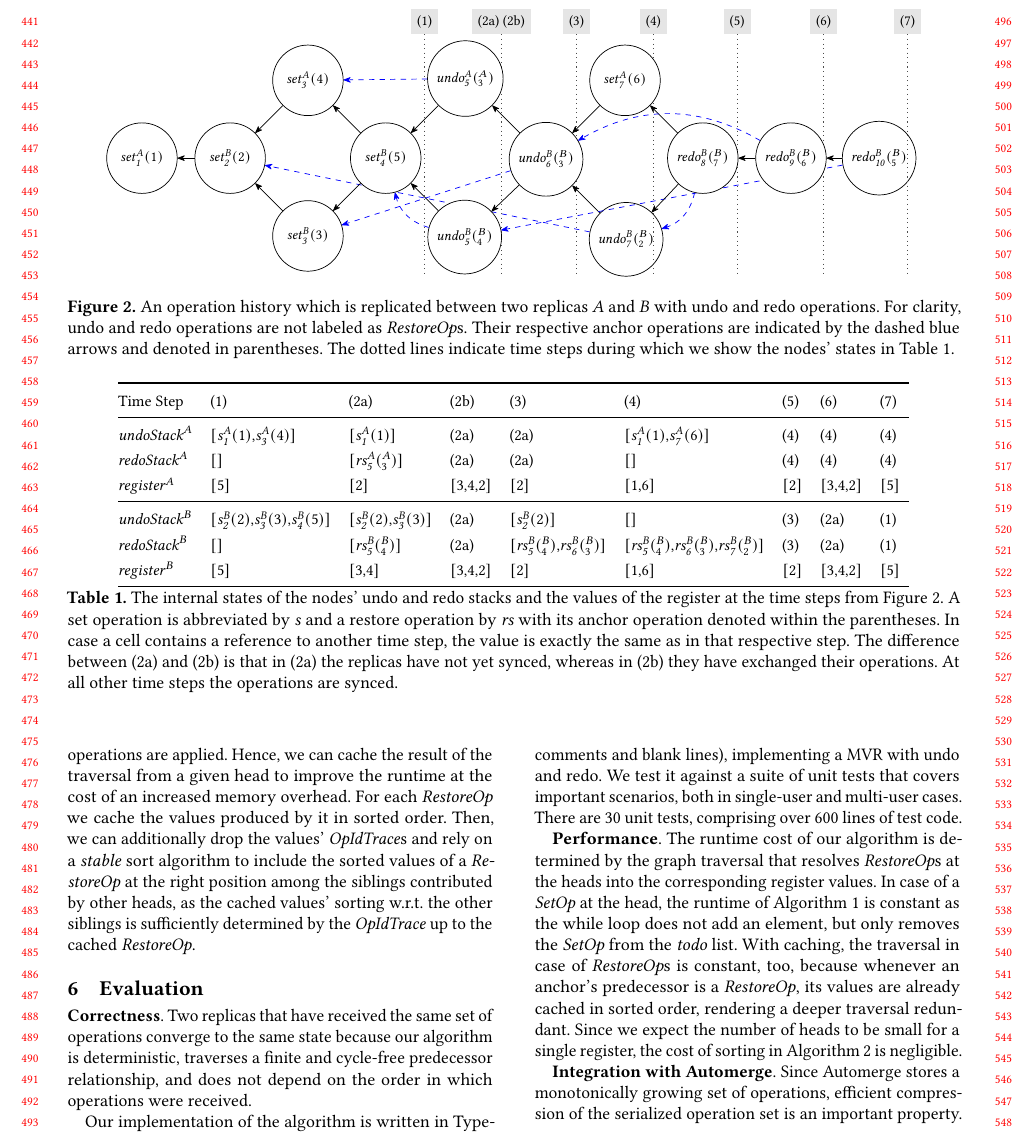
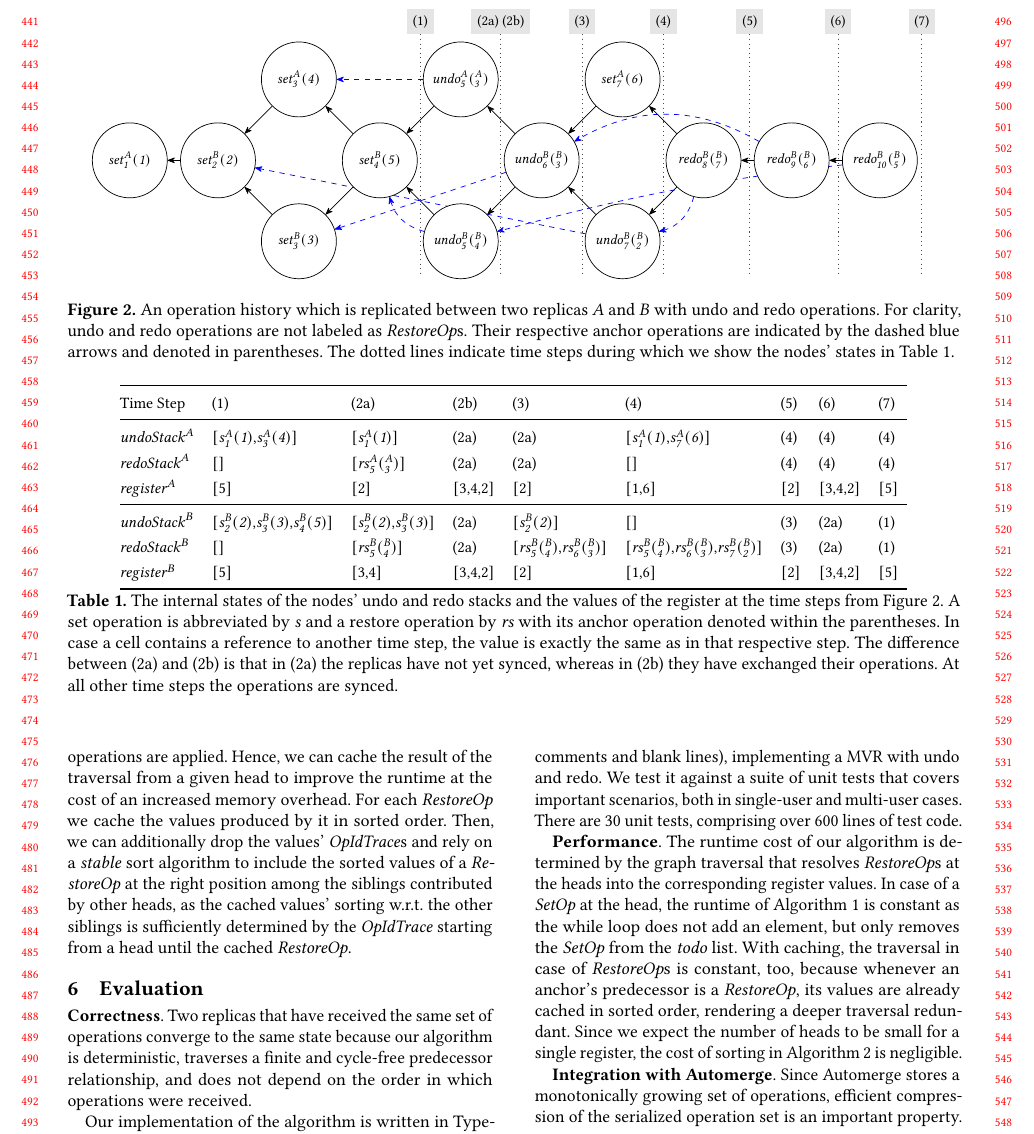
Before and after one commit to lstwn/undo-redo-replicated-registers, a LaTeX paper (paper/Undo and Redo Support for Replicated Registers.tex): part of page 5 of 7, cut so that both start at the same text. Compiled offline with pdfLaTeX.

Commit message:
fixed figure 2

```diff
--- a/paper/Undo and Redo Support for Replicated Registers.tex
+++ b/paper/Undo and Redo Support for Replicated Registers.tex
@@ -78,7 +78,7 @@
   op/.style={
     font=\footnotesize,
     state,
-    minimum size=40pt,
+    minimum size=42.5pt,
     fill=white,
   },
   head/.style={
@@ -136,11 +136,11 @@
 \newcommand*{\fullref}[1]{\hyperref[{#1}]{\autoref*{#1}}}
 \newcommand{\op}[3][op]{$\mathit{#1}_{#2}^{#3}$} % with op kind
 \newcommand{\opid}[2]{$\mathit{_{#1}^{#2}}$}
-\newcommand{\setop}[4][set]{$\mathit{#1_{#2}^{#3}}{(#4)}$}
-\newcommand{\delop}[3][del]{$\mathit{#1_{#2}^{#3}}{()}$}
-\newcommand{\undop}[5][undo]{$\mathit{#1_{#2}^{#3}}{(_{#4}^{#5})}$}
-\newcommand{\redop}[5][redo]{$\mathit{#1_{#2}^{#3}}{(_{#4}^{#5})}$}
-\newcommand{\restop}[5][rest]{$\mathit{#1_{#2}^{#3}}{(_{#4}^{#5})}$}
+\newcommand{\setop}[4][set]{$\mathit{#1_{#2}^{#3}(#4)}$}
+\newcommand{\delop}[3][del]{$\mathit{#1_{#2}^{#3}()}$}
+\newcommand{\undop}[5][undo]{$\mathit{#1_{#2}^{#3}(_{#4}^{#5})}$}
+\newcommand{\redop}[5][redo]{$\mathit{#1_{#2}^{#3}(_{#4}^{#5})}$}
+\newcommand{\restop}[5][rest]{$\mathit{#1_{#2}^{#3}(_{#4}^{#5})}$}
 \newcommand{\stack}[1]{$[$#1$]$}
 \def\setabbr{s}
 \def\restabbr{rs}
@@ -1129,24 +1129,24 @@ which cannot occur on the same position of another, \emph{longer} \opidtrace{}.
   \node[op,right of=b8] (b9) {\redop{9}{B}{6}{B}} edge [pred] (b8) edge [anchorref,bend right=30] (b6);
 
   \begin{scope}[on background layer]
-  \node[op,right of=b9] (b10) {\redop{10}{B}{5}{B}} edge [pred] (b9) edge [anchorref,] (b5);
+  \node[op,right of=b9] (b10) {\redop{10}{B}{5}{B}} edge [pred] (b9) edge [anchorref,bend right=4] (b5);
   \end{scope}
 
   % step marker and step lines
   \begin{scope}[on background layer]
   \def\divlen{144pt}
 
-  \node[stepmarker,above=50pt of b4,xshift=+22.0pt] (1) {(1)} edge [stepline] ($ (1.center)-(0,\divlen) $);
-
-  \node[stepmarker,right=19.0pt of 1] (2a2b) {(2a) (2b)} edge [stepline] ($ (2a2b.center)-(0,\divlen) $);
-
-  \node[stepmarker,right=18.0pt of 2a2b] (3) {(3)} edge [stepline] ($ (3.center)-(0,\divlen) $);
-
-  \node[stepmarker,right=28.0pt of 3] (4) {(4)} edge [stepline] ($ (4.center)-(0,\divlen) $);
-
-  \node[stepmarker,right=32.0pt of 4] (5) {(5)} edge [stepline] ($ (5.center)-(0,\divlen) $);
-
-  \node[stepmarker,right=33.5pt of 5] (6) {(6)} edge [stepline] ($ (6.center)-(0,\divlen) $);
+  \node[stepmarker,above=50pt of b4,xshift=+23.0pt] (1) {(1)} edge [stepline] ($ (1.center)-(0,\divlen) $);
+
+  \node[stepmarker,right=21.0pt of 1] (2a2b) {(2a) (2b)} edge [stepline] ($ (2a2b.center)-(0,\divlen) $);
+
+  \node[stepmarker,right=21.5pt of 2a2b] (3) {(3)} edge [stepline] ($ (3.center)-(0,\divlen) $);
+
+  \node[stepmarker,right=30.5pt of 3] (4) {(4)} edge [stepline] ($ (4.center)-(0,\divlen) $);
+
+  \node[stepmarker,right=33.5pt of 4] (5) {(5)} edge [stepline] ($ (5.center)-(0,\divlen) $);
+
+  \node[stepmarker,right=34.5pt of 5] (6) {(6)} edge [stepline] ($ (6.center)-(0,\divlen) $);
 
   \node[stepmarker,right=32.0pt of 6] (7) {(7)} edge [stepline] ($ (7.center)-(0,\divlen) $);
 
@@ -1305,7 +1305,8 @@ Then, we can additionally drop the values'
 \opidtrace{}s and rely on a \emph{stable} sort algorithm to include the sorted
 values of a \restopkind{} at the right position among the siblings contributed
 by other heads, as the cached values' sorting w.r.t.\ the other siblings
-is sufficiently determined by the \opidtrace{} up to the cached \restopkind{}.
+is sufficiently determined by the \opidtrace{} starting from a head until the
+cached \restopkind{}.
 
 \section{Evaluation}\label{sec:evaluation}
 
```
Also changed, not shown: paper/Undo and Redo Support for Replicated Registers.tex (4 more changed lines), 1 other file.
